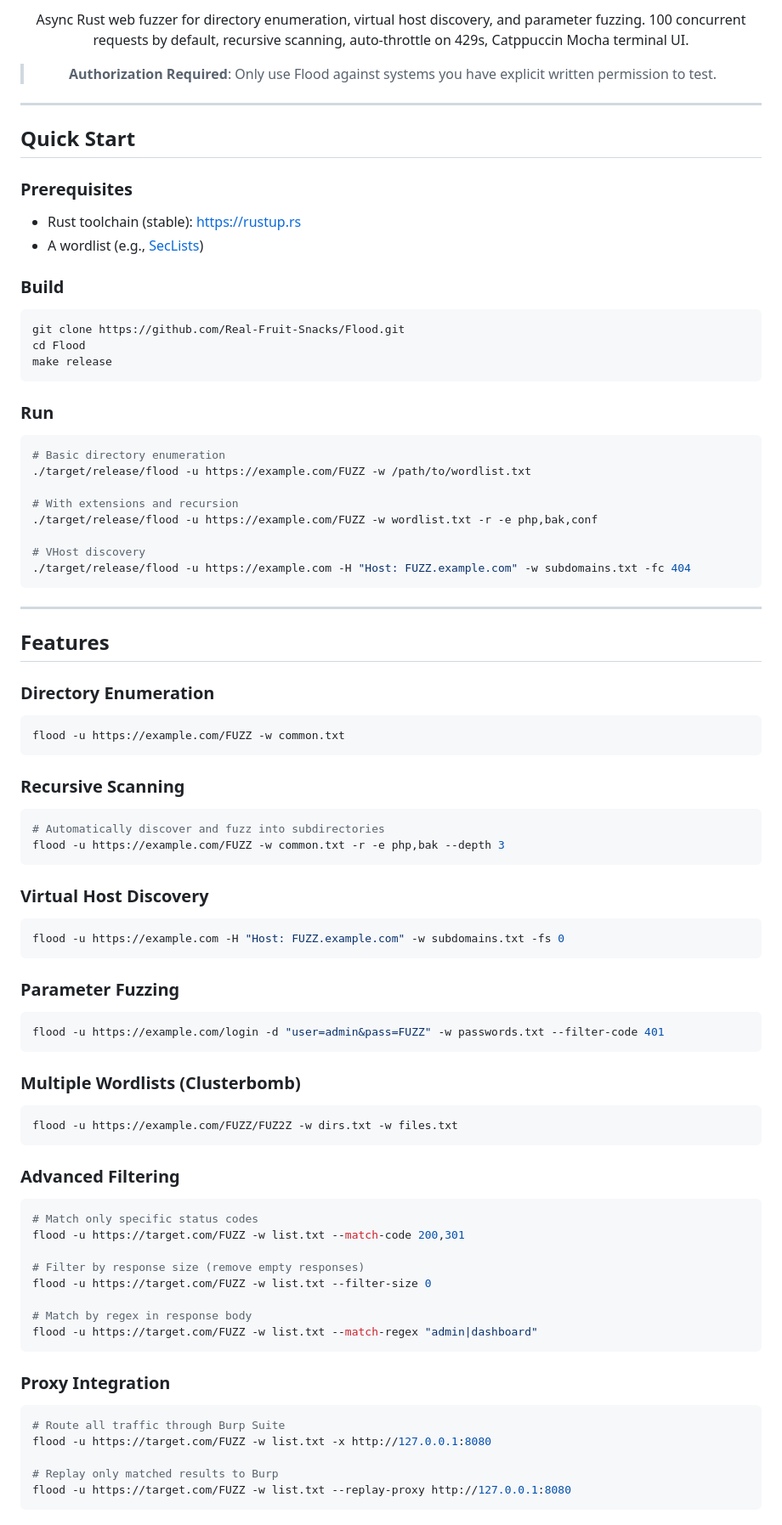
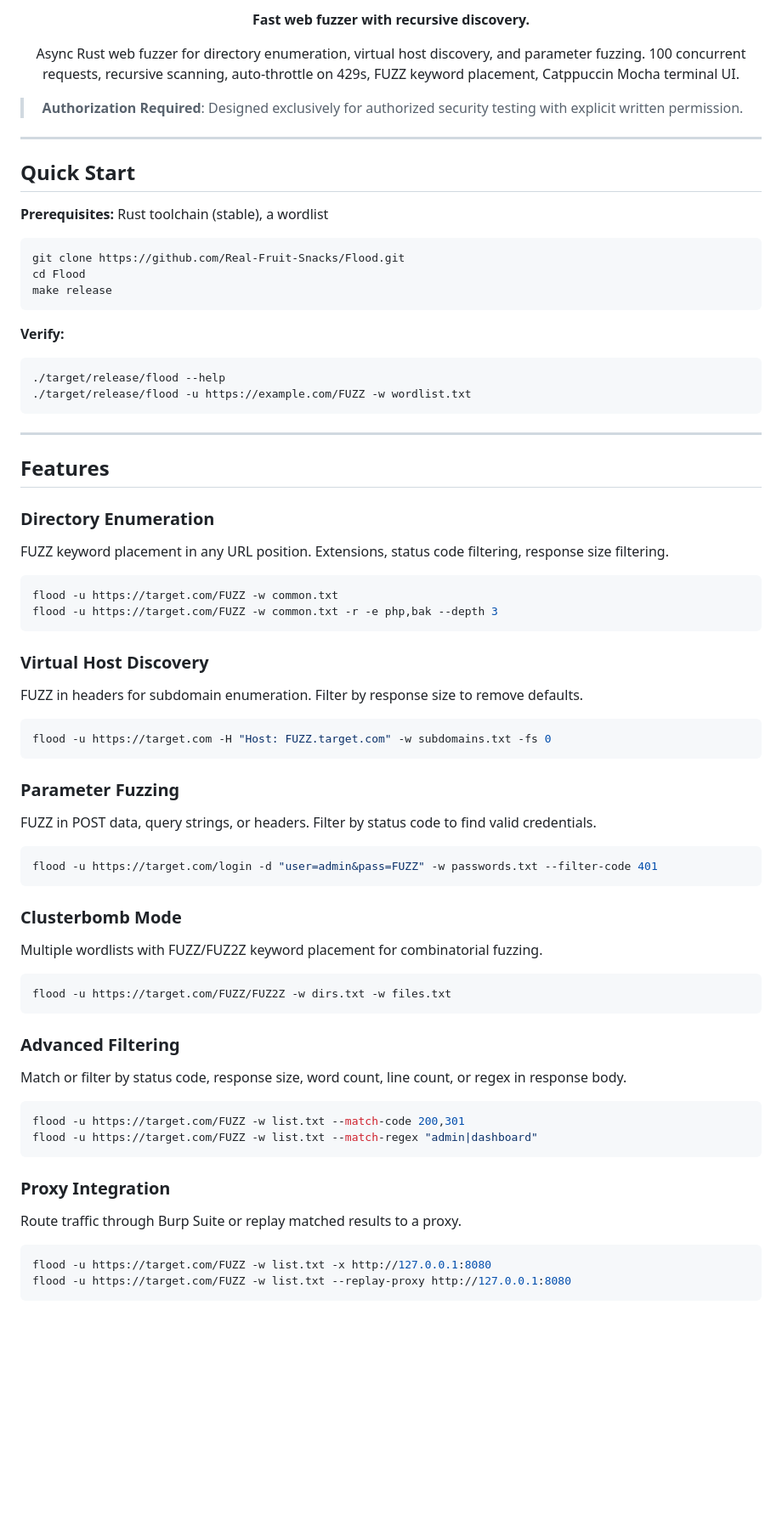
Before and after one commit to Real-Fruit-Snacks/Flood, a Markdown page: README.md, the part around one of its changes. Shown at 85% size. Drawn GitHub-style; blank space fills up the shorter version.

````diff
--- a/README.md
+++ b/README.md
@@ -9,8 +12,9 @@
 
-  Async Rust web fuzzer for directory enumeration, virtual host discovery, and parameter fuzzing.
-  100 concurrent requests by default, recursive scanning, auto-throttle on 429s, Catppuccin Mocha terminal UI.
+**Fast web fuzzer with recursive discovery.**
 
-  > **Authorization Required**: Only use Flood against systems you have explicit written permission to test.
+Async Rust web fuzzer for directory enumeration, virtual host discovery, and parameter fuzzing. 100 concurrent requests, recursive scanning, auto-throttle on 429s, FUZZ keyword placement, Catppuccin Mocha terminal UI.
+
+> **Authorization Required**: Designed exclusively for authorized security testing with explicit written permission.
 
 </div>
 
@@ -18,12 +22,7 @@
 
 ## Quick Start
 
-### Prerequisites
-
-- Rust toolchain (stable): https://rustup.rs
-- A wordlist (e.g., [SecLists](https://github.com/danielmiessler/SecLists))
-
-### Build
+**Prerequisites:** Rust toolchain (stable), a wordlist
 
 ```bash
 git clone https://github.com/Real-Fruit-Snacks/Flood.git
@@ -31,17 +30,11 @@ cd Flood
 make release
 ```
 
-### Run
+**Verify:**
 
 ```bash
-# Basic directory enumeration
-./target/release/flood -u https://example.com/FUZZ -w /path/to/wordlist.txt
-
-# With extensions and recursion
-./target/release/flood -u https://example.com/FUZZ -w wordlist.txt -r -e php,bak,conf
-
-# VHost discovery
-./target/release/flood -u https://example.com -H "Host: FUZZ.example.com" -w subdomains.txt -fc 404
+./target/release/flood --help
+./target/release/flood -u https://example.com/FUZZ -w wordlist.txt
 ```
 
 ---
@@ -49,47 +42,51 @@ make release
 ## Features
 
 ### Directory Enumeration
+
+FUZZ keyword placement in any URL position. Extensions, status code filtering, response size filtering.
+
 ```bash
-flood -u https://example.com/FUZZ -w common.txt
-```
-
-### Recursive Scanning
-```bash
-# Automatically discover and fuzz into subdirectories
-flood -u https://example.com/FUZZ -w common.txt -r -e php,bak --depth 3
+flood -u https://target.com/FUZZ -w common.txt
+flood -u https://target.com/FUZZ -w common.txt -r -e php,bak --depth 3
 ```
 
 ### Virtual Host Discovery
+
+FUZZ in headers for subdomain enumeration. Filter by response size to remove defaults.
+
 ```bash
-flood -u https://example.com -H "Host: FUZZ.example.com" -w subdomains.txt -fs 0
+flood -u https://target.com -H "Host: FUZZ.target.com" -w subdomains.txt -fs 0
 ```
 
 ### Parameter Fuzzing
+
+FUZZ in POST data, query strings, or headers. Filter by status code to find valid credentials.
+
 ```bash
-flood -u https://example.com/login -d "user=admin&pass=FUZZ" -w passwords.txt --filter-code 401
+flood -u https://target.com/login -d "user=admin&pass=FUZZ" -w passwords.txt --filter-code 401
 ```
 
-### Multiple Wordlists (Clusterbomb)
+### Clusterbomb Mode
+
+Multiple wordlists with FUZZ/FUZ2Z keyword placement for combinatorial fuzzing.
+
 ```bash
-flood -u https://example.com/FUZZ/FUZ2Z -w dirs.txt -w files.txt
+flood -u https://target.com/FUZZ/FUZ2Z -w dirs.txt -w files.txt
 ```
 
 ### Advanced Filtering
+
+Match or filter by status code, response size, word count, line count, or regex in response body.
+
 ```bash
-# Match only specific status codes
 flood -u https://target.com/FUZZ -w list.txt --match-code 200,301
-
-# Filter by response size (remove empty responses)
-flood -u https://target.com/FUZZ -w list.txt --filter-size 0
-
-# Match by regex in response body
 flood -u https://target.com/FUZZ -w list.txt --match-regex "admin|dashboard"
 ```
 
 ### Proxy Integration
+
+Route traffic through Burp Suite or replay matched results to a proxy.
+
 ```bash
-# Route all traffic through Burp Suite
 flood -u https://target.com/FUZZ -w list.txt -x http://127.0.0.1:8080
-
-# Replay only matched results to Burp
 flood -u https://target.com/FUZZ -w list.txt --replay-proxy http://127.0.0.1:8080
````
Also changed, not shown: other parts of README.md (+43 -53 lines).
